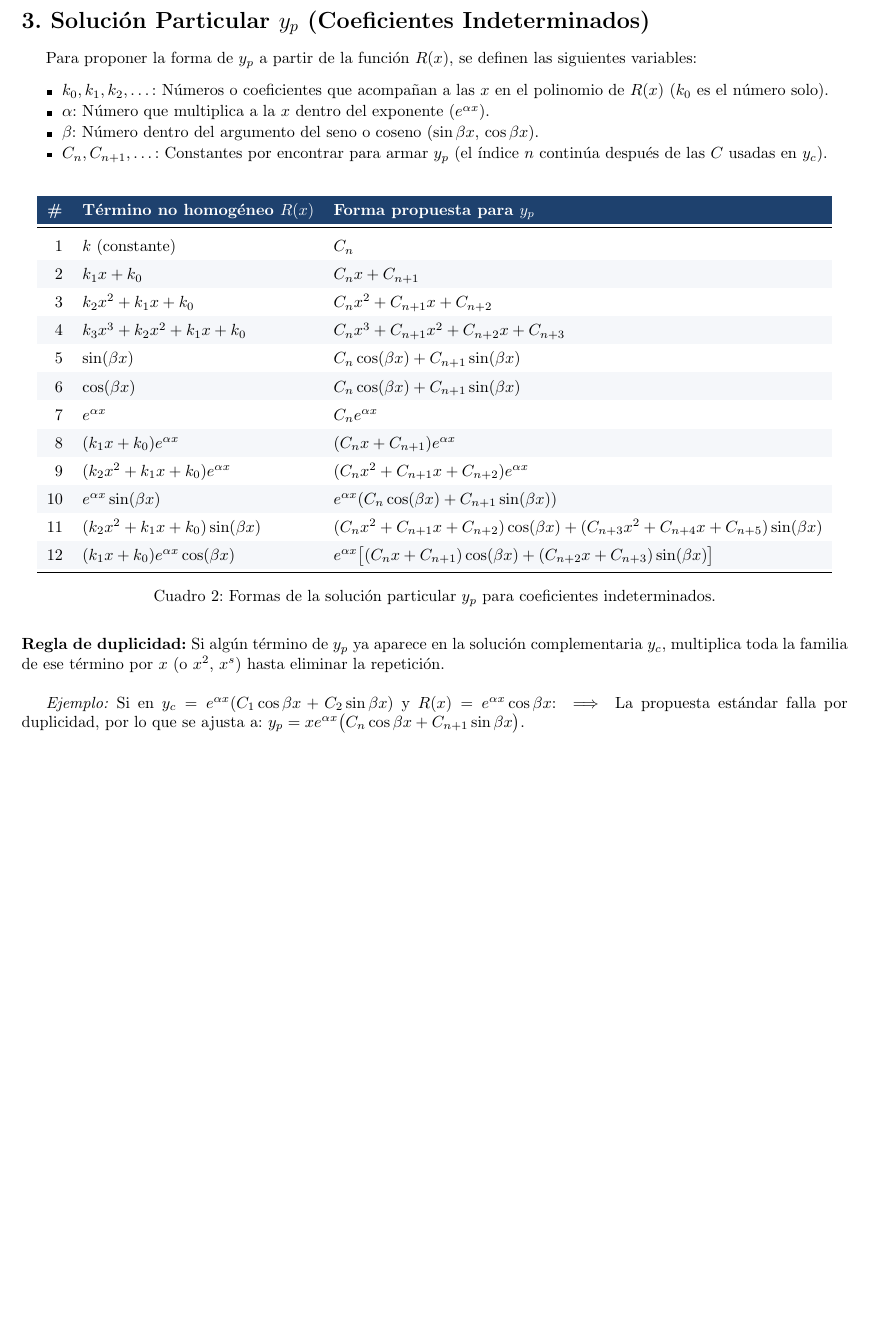
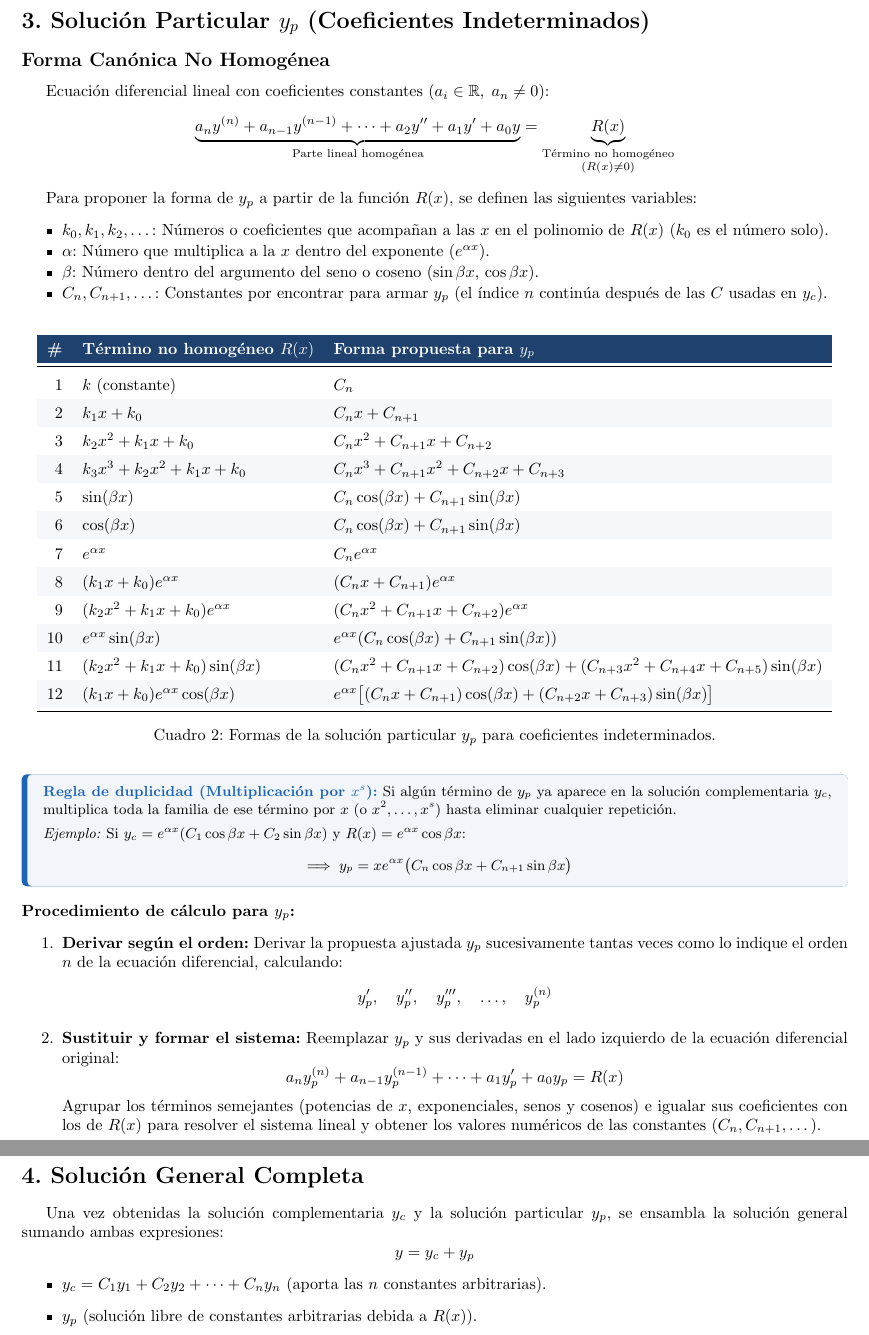
Before and after one commit to Expresso24/ODEformulaSheet, a LaTeX document (document.tex): part of page 2 of 3 before the commit and two parts of pages 2 and 3 of 4 after it, the two joined at a grey line, cut so that both start at the same text, the shorter picture padded with empty space. Compiled offline with pdfLaTeX.

```diff
--- a/document.tex
+++ b/document.tex
@@ -6,6 +6,7 @@
 \usepackage{array}
 \usepackage[table]{xcolor}
 \usepackage{booktabs}
+\usepackage[most]{tcolorbox}
 
 \geometry{top=1.5cm, bottom=1.5cm, left=1.8cm, right=1.8cm}
 \pagestyle{empty}
@@ -13,6 +14,7 @@
 
 \definecolor{tableheader}{RGB}{30, 65, 110}   % Azul elegante
 \definecolor{rowgray}{RGB}{245, 247, 250}     % Gris muy tenue
+\definecolor{notablue}{RGB}{30, 100, 180}
 
 \begin{document}
 
@@ -76,3 +83,8 @@
+	\subsection*{Forma Canónica No Homogénea}
+	Ecuación diferencial lineal con coeficientes constantes ($a_i \in \mathbb{R},\; a_n \neq 0$):
+	\[
+	\underbrace{a_n y^{(n)} + a_{n-1} y^{(n-1)} + \dots + a_2 y'' + a_1 y' + a_0 y}_{\text{Parte lineal homogénea}} = \underbrace{R(x)}_{\substack{\text{Término no homogéneo} \\ (R(x) \neq 0)}}
+	\]
 
 	Para proponer la forma de $y_p$ a partir de la función $R(x)$, se definen las siguientes variables:
 	\begin{itemize}
@@ -118,13 +130,51 @@
 		\label{tab:coeficientes_indeterminados}
 	\end{table}
 
+	\begin{tcolorbox}[
+		enhanced,
+		colback=notablue!6,          % Fondo muy suave
+		colframe=notablue,          % Color del borde izquierdo
+		arc=3pt,                    % Esquinas sutilmente redondeadas
+		boxrule=0pt,                % Sin borde alrededor...
+		leftrule=3.5pt,             % ...excepto una barra lateral izquierda
+		top=4pt, bottom=4pt,        % Altura vertical compacta
+		left=7pt, right=7pt,
+		before skip=6pt, after skip=6pt
+		]
+		\small
+		\noindent\textbf{\color{notablue}Regla de duplicidad (Multiplicación por $x^s$):} Si algún término de $y_p$ ya aparece en la solución complementaria $y_c$, multiplica toda la familia de ese término por $x$ (o $x^2, \dots, x^s$) hasta eliminar cualquier repetición.
+
+		\vspace{0.15cm}
+		\noindent\textit{Ejemplo:} Si $y_c = e^{\alpha x}(C_1\cos\beta x + C_2\sin\beta x)$ y $R(x) = e^{\alpha x}\cos\beta x$:
+		\[
+		\implies y_p = x e^{\alpha x}\big(C_n\cos\beta x + C_{n+1}\sin\beta x\big)
+		\]
+	\end{tcolorbox}
+
 	\vspace{0.2cm}
-	\noindent\textbf{Regla de duplicidad:} Si algún término de $y_p$ ya aparece en la solución complementaria $y_c$, multiplica toda la familia de ese término por $x$ (o $x^2$, $x^s$) hasta eliminar la repetición.\\
+	\noindent\textbf{Procedimiento de cálculo para $y_p$:}
+	\begin{enumerate}
+		\item \textbf{Derivar según el orden:} Derivar la propuesta ajustada $y_p$ sucesivamente tantas veces como lo indique el orden $n$ de la ecuación diferencial, calculando:
+		\[
+		y_p', \quad y_p'', \quad y_p''', \quad \dots, \quad y_p^{(n)}
+		\]
+		\item \textbf{Sustituir y formar el sistema:} Reemplazar $y_p$ y sus derivadas en el lado izquierdo de la ecuación diferencial original:
+		\[
+		a_n y_p^{(n)} + a_{n-1} y_p^{(n-1)} + \dots + a_1 y_p' + a_0 y_p = R(x)
+		\]
+		Agrupar los términos semejantes (potencias de $x$, exponenciales, senos y cosenos) e igualar sus coeficientes con los de $R(x)$ para resolver el sistema lineal y obtener los valores numéricos de las constantes ($C_n, C_{n+1}, \dots$).
+	\end{enumerate}
 
-
-	\textit{Ejemplo:} Si en $y_c = e^{\alpha x}(C_1\cos\beta x + C_2\sin\beta x)$ y $R(x) = e^{\alpha x}\cos\beta x$:
-	$\implies$ La propuesta estándar falla por duplicidad, por lo que se ajusta a:
-	$y_p = x e^{\alpha x}\big(C_n\cos\beta x + C_{n+1}\sin\beta x\big)$.
+	\vspace{0.2cm}
+	\section*{4. Solución General Completa}
+	Una vez obtenidas la solución complementaria $y_c$ y la solución particular $y_p$, se ensambla la solución general sumando ambas expresiones:
+	\[
+	y = y_c + y_p
+	\]
+	\begin{itemize}
+		\item $y_c = C_1 y_1 + C_2 y_2 + \dots + C_n y_n$ (aporta las $n$ constantes arbitrarias).
+		\item $y_p$ (solución libre de constantes arbitrarias debida a $R(x)$).
+	\end{itemize}
 
 	\newpage
 
```
Also changed, not shown: document.tex (98 more changed lines).
